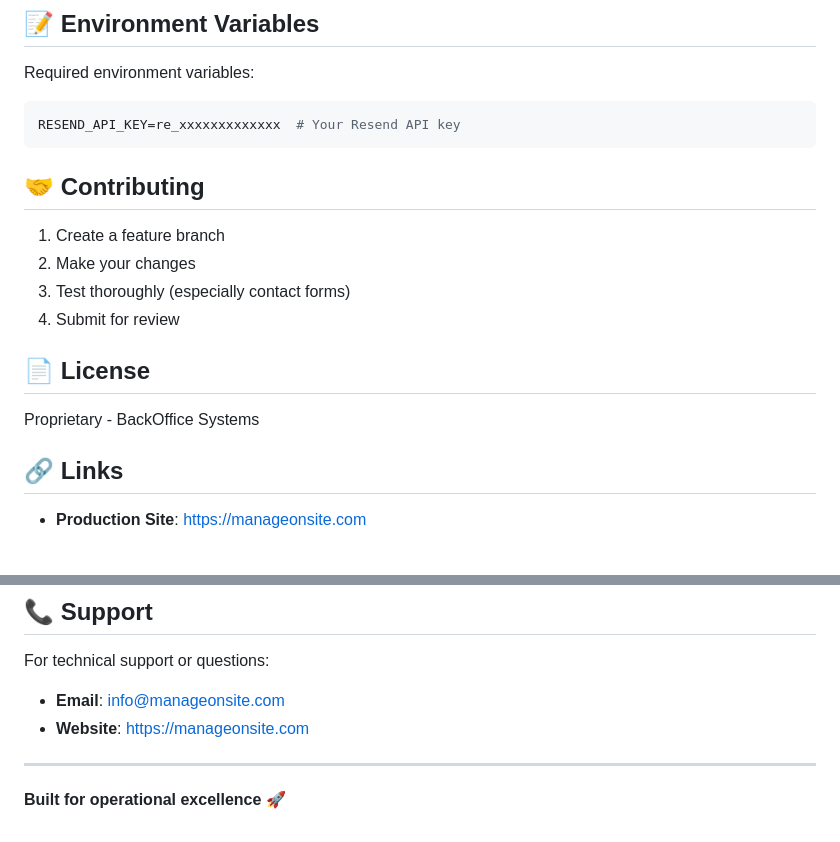
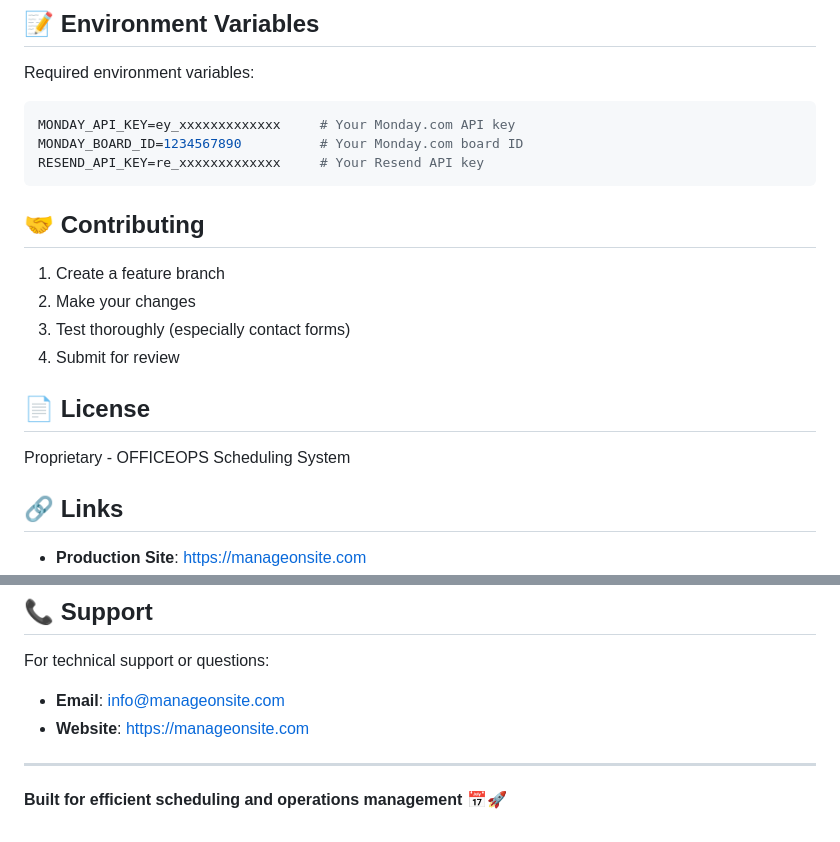
Before and after one commit to IntuitiveSystems-irl/Monday-App-Web-Integration, a Markdown page: README.md, 2 parts joined by grey strips. Rendered like a GitHub page; blank space fills up the shorter version.

````diff
--- a/README.md
+++ b/README.md
@@ -232,7 +266,9 @@ php test-resend.php
 Required environment variables:
 
 ```bash
-RESEND_API_KEY=re_xxxxxxxxxxxxx  # Your Resend API key
+MONDAY_API_KEY=ey_xxxxxxxxxxxxx     # Your Monday.com API key
+MONDAY_BOARD_ID=1234567890          # Your Monday.com board ID
+RESEND_API_KEY=re_xxxxxxxxxxxxx     # Your Resend API key
 ```
 
 ## 🤝 Contributing
@@ -244,7 +280,7 @@ RESEND_API_KEY=re_xxxxxxxxxxxxx  # Your Resend API key
 
 ## 📄 License
 
-Proprietary - BackOffice Systems
+Proprietary - OFFICEOPS Scheduling System
 
 ## 🔗 Links
 
@@ -260,4 +296,4 @@ For technical support or questions:
 
 ---
 
-**Built for operational excellence** 🚀
+**Built for efficient scheduling and operations management** 📅🚀
````
Also changed, not shown: other parts of README.md (+63 -29 lines).
